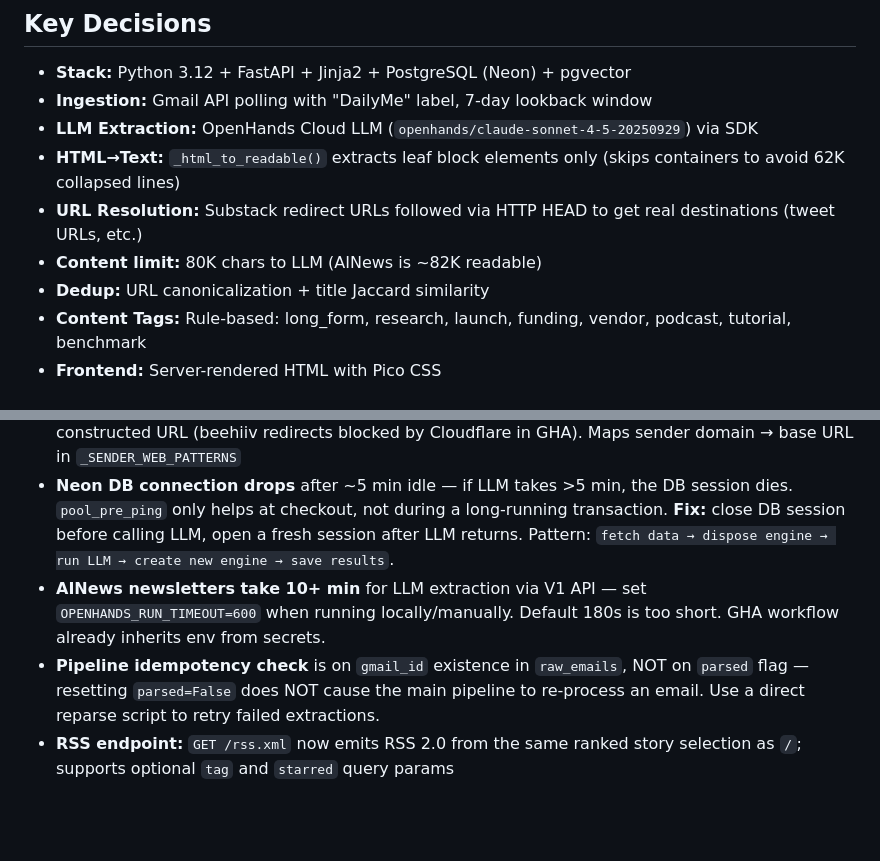
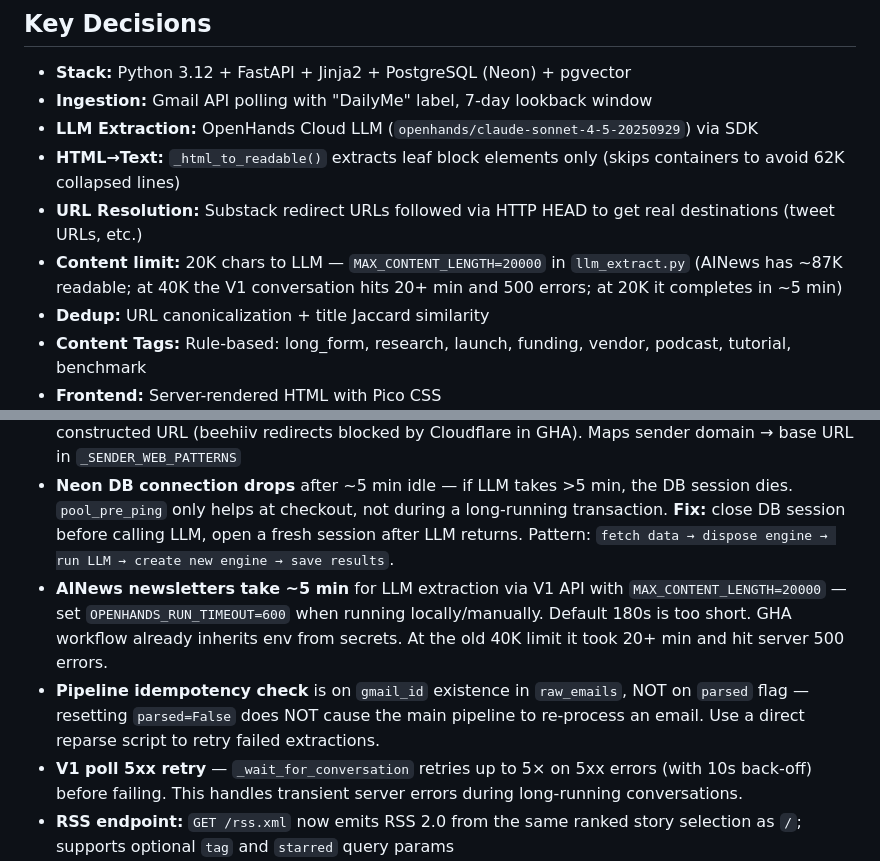
Before and after one commit to rajshah4/dailyme, a Markdown page: AGENTS.md, 2 parts joined by grey strips. Drawn GitHub-style; blank space fills up the shorter version.

Commit message:
Update AGENTS.md with content limit fix and 5xx retry pattern
- MAX_CONTENT_LENGTH now 20K (down from 40K)
- AINews takes ~5 min at 20K (vs 20+ min at 40K)
- Add note on V1 poll 5xx retry behavior

Co-authored-by: openhands <openhands@all-hands.dev>

```diff
--- a/AGENTS.md
+++ b/AGENTS.md
@@ -23,7 +23,7 @@
 - **LLM Extraction:** OpenHands Cloud LLM (`openhands/claude-sonnet-4-5-20250929`) via SDK
 - **HTML→Text:** `_html_to_readable()` extracts leaf block elements only (skips containers to avoid 62K collapsed lines)
 - **URL Resolution:** Substack redirect URLs followed via HTTP HEAD to get real destinations (tweet URLs, etc.)
-- **Content limit:** 80K chars to LLM (AINews is ~82K readable)
+- **Content limit:** 20K chars to LLM — `MAX_CONTENT_LENGTH=20000` in `llm_extract.py` (AINews has ~87K readable; at 40K the V1 conversation hits 20+ min and 500 errors; at 20K it completes in ~5 min)
 - **Dedup:** URL canonicalization + title Jaccard similarity
 - **Content Tags:** Rule-based: long_form, research, launch, funding, vendor, podcast, tutorial, benchmark
 - **Frontend:** Server-rendered HTML with Pico CSS
@@ -98,8 +98,9 @@ No LLM_BASE_URL needed — SDK auto-routes `openhands/` prefix. For V1 conversat
 - **Don't pass `timeout` as kwarg to `llm.completion()`** — causes "multiple values for keyword argument" error
 - **Web version for beehiiv newsletters** — `web_version.py` fetches cleaner web page via constructed URL (beehiiv redirects blocked by Cloudflare in GHA). Maps sender domain → base URL in `_SENDER_WEB_PATTERNS`
 - **Neon DB connection drops** after ~5 min idle — if LLM takes >5 min, the DB session dies. `pool_pre_ping` only helps at checkout, not during a long-running transaction. **Fix:** close DB session before calling LLM, open a fresh session after LLM returns. Pattern: `fetch data → dispose engine → run LLM → create new engine → save results`.
-- **AINews newsletters take 10+ min** for LLM extraction via V1 API — set `OPENHANDS_RUN_TIMEOUT=600` when running locally/manually. Default 180s is too short. GHA workflow already inherits env from secrets.
+- **AINews newsletters take ~5 min** for LLM extraction via V1 API with `MAX_CONTENT_LENGTH=20000` — set `OPENHANDS_RUN_TIMEOUT=600` when running locally/manually. Default 180s is too short. GHA workflow already inherits env from secrets. At the old 40K limit it took 20+ min and hit server 500 errors.
 - **Pipeline idempotency check** is on `gmail_id` existence in `raw_emails`, NOT on `parsed` flag — resetting `parsed=False` does NOT cause the main pipeline to re-process an email. Use a direct reparse script to retry failed extractions.
+- **V1 poll 5xx retry** — `_wait_for_conversation` retries up to 5× on 5xx errors (with 10s back-off) before failing. This handles transient server errors during long-running conversations.
 - **RSS endpoint:** `GET /rss.xml` now emits RSS 2.0 from the same ranked story selection as `/`; supports optional `tag` and `starred` query params
 - **Social top-stories pipeline:** `scripts/run_social_pipeline.py` ingests HN + curated Reddit, applies dynamic thresholds + diversity caps, upserts into `social_stories`, and prunes by age/count guardrails (`RETENTION_DAYS`, `MAX_STORED_ROWS`) to stay Neon free-tier friendly
 - **Social RSS endpoint:** `GET /social/rss.xml` publishes the curated social feed from `social_stories`
```
